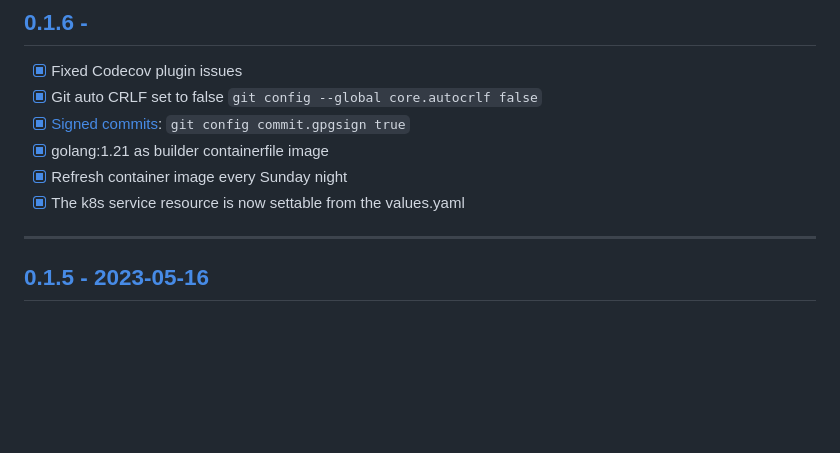
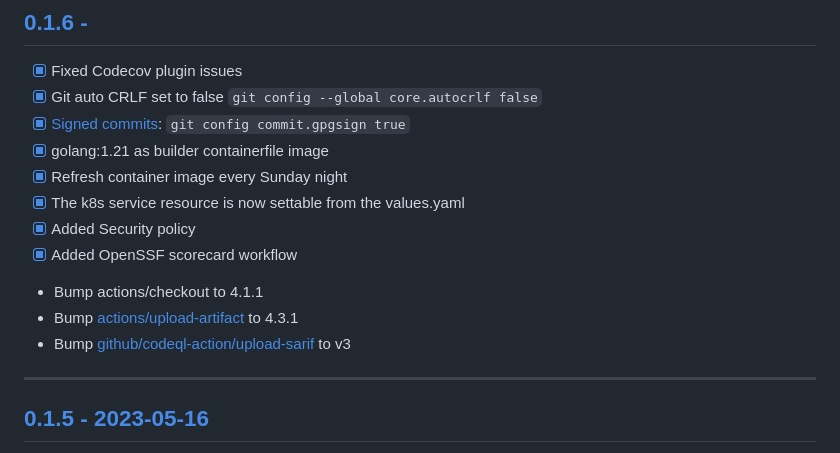
Before and after one commit to tuxerrante/kapparmor, a Markdown page: charts/kapparmor/CHANGELOG.md, the part around the change. Drawn GitHub-style; blank space fills up the shorter version.

Commit message:
updated changelog

```diff
--- a/charts/kapparmor/CHANGELOG.md
+++ b/charts/kapparmor/CHANGELOG.md
@@ -29,6 +29,11 @@ and this project adheres to [Semantic Versioning](https://semver.org/spec/v2.0.0
 - [X] golang:1.21 as builder containerfile image
 - [X] Refresh container image every Sunday night
 - [X] The k8s service resource is now settable from the values.yaml
+- [X] Added Security policy
+- [X] Added OpenSSF scorecard workflow
+- Bump actions/checkout to 4.1.1
+- Bump [actions/upload-artifact](https://github.com/actions/upload-artifact/releases/tag/v4.3.1) to 4.3.1
+- Bump [github/codeql-action/upload-sarif](https://github.com/github/codeql-action/blob/v3/upload-sarif/action.yml) to v3
 
 ---
 
```
